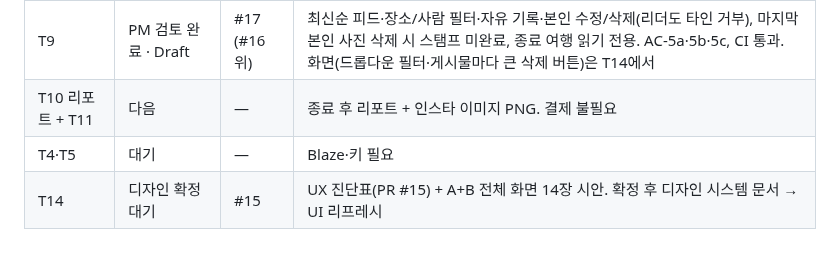
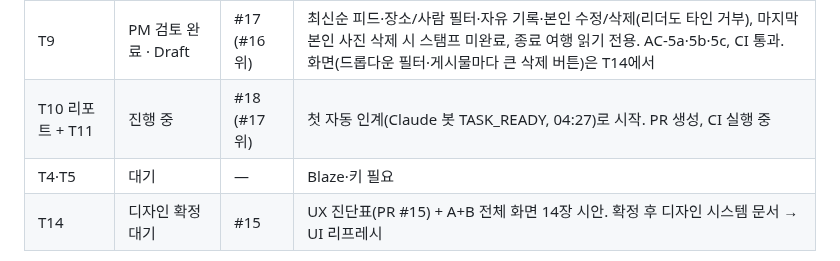
Before and after one commit to stynerk/OurAdventure, a Markdown page: docs/MVP_TICKETS.md, the part around one of its changes. GitHub-like rendering.

Commit message:
docs: PM check 04:58 status
Co-Authored-By: Claude Opus 5.5 <noreply@anthropic.com>

```diff
--- a/docs/MVP_TICKETS.md
+++ b/docs/MVP_TICKETS.md
@@ -64,7 +64,7 @@ GPS 인증 · 계정 연결(익명 → Google) · 식사·휴식 포함 일정
 | T10(일부) | PM 검토 완료 · Draft | #14 (#13 위) | 리더 종료 서버 처리, 종료 후 쓰기 서버 차단, 종료 여행 읽기 전용. AC-6a·7a, CI 통과. "다음 탐험" 숨김 반영 `3196434`, CI 통과. 리포트·인스타는 남음 |
 | T8 | PM 검토 완료 · Draft | #16 (#14 위) | 비공개 업로드→서버 확정 후 공개, 업로드 파일 덮어쓰기 금지, JPEG·PNG·WebP 5MiB, 재시도 중복 방지. AC-4a·4b·4c·4f·5b, CI 통과. 화면 개선(파일 선택 기본 UI, 완료 후 작성 폼 유지)은 T14에서. 운영 Storage는 Blaze 후 |
 | T9 | PM 검토 완료 · Draft | #17 (#16 위) | 최신순 피드·장소/사람 필터·자유 기록·본인 수정/삭제(리더도 타인 거부), 마지막 본인 사진 삭제 시 스탬프 미완료, 종료 여행 읽기 전용. AC-5a·5b·5c, CI 통과. 화면(드롭다운 필터·게시물마다 큰 삭제 버튼)은 T14에서 |
-| T10 리포트 + T11 | 다음 | — | 종료 후 리포트 + 인스타 이미지 PNG. 결제 불필요 |
+| T10 리포트 + T11 | 진행 중 | #18 (#17 위) | 첫 자동 인계(Claude 봇 TASK_READY, 04:27)로 시작. PR 생성, CI 실행 중 |
 | T4·T5 | 대기 | — | Blaze·키 필요 |
 | T14 | 디자인 확정 대기 | #15 | UX 진단표(PR #15) + A+B 전체 화면 14장 시안. 확정 후 디자인 시스템 문서 → UI 리프레시 |
 
```
Also changed, not shown: other parts of docs/MVP_TICKETS.md (+1 -1 lines).
